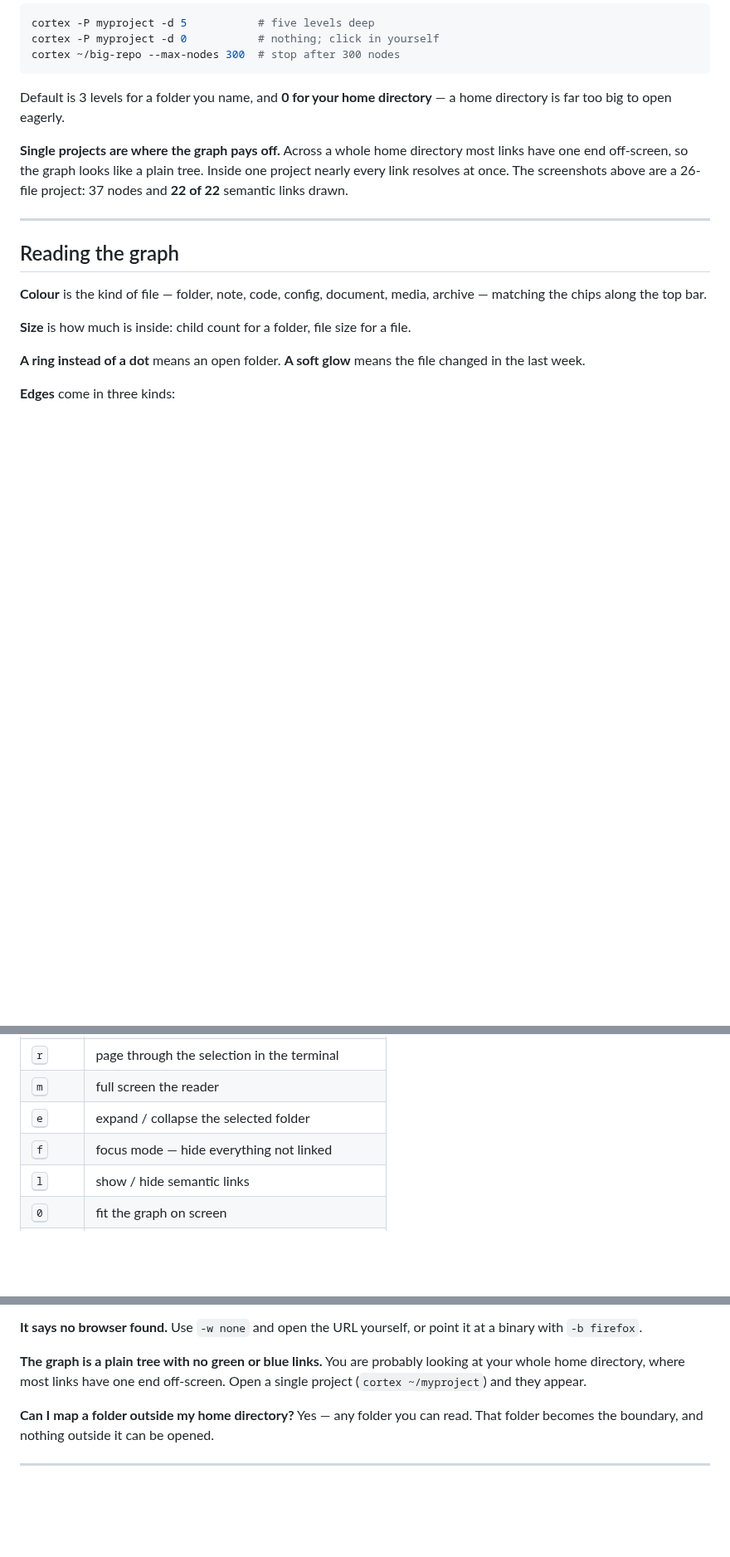
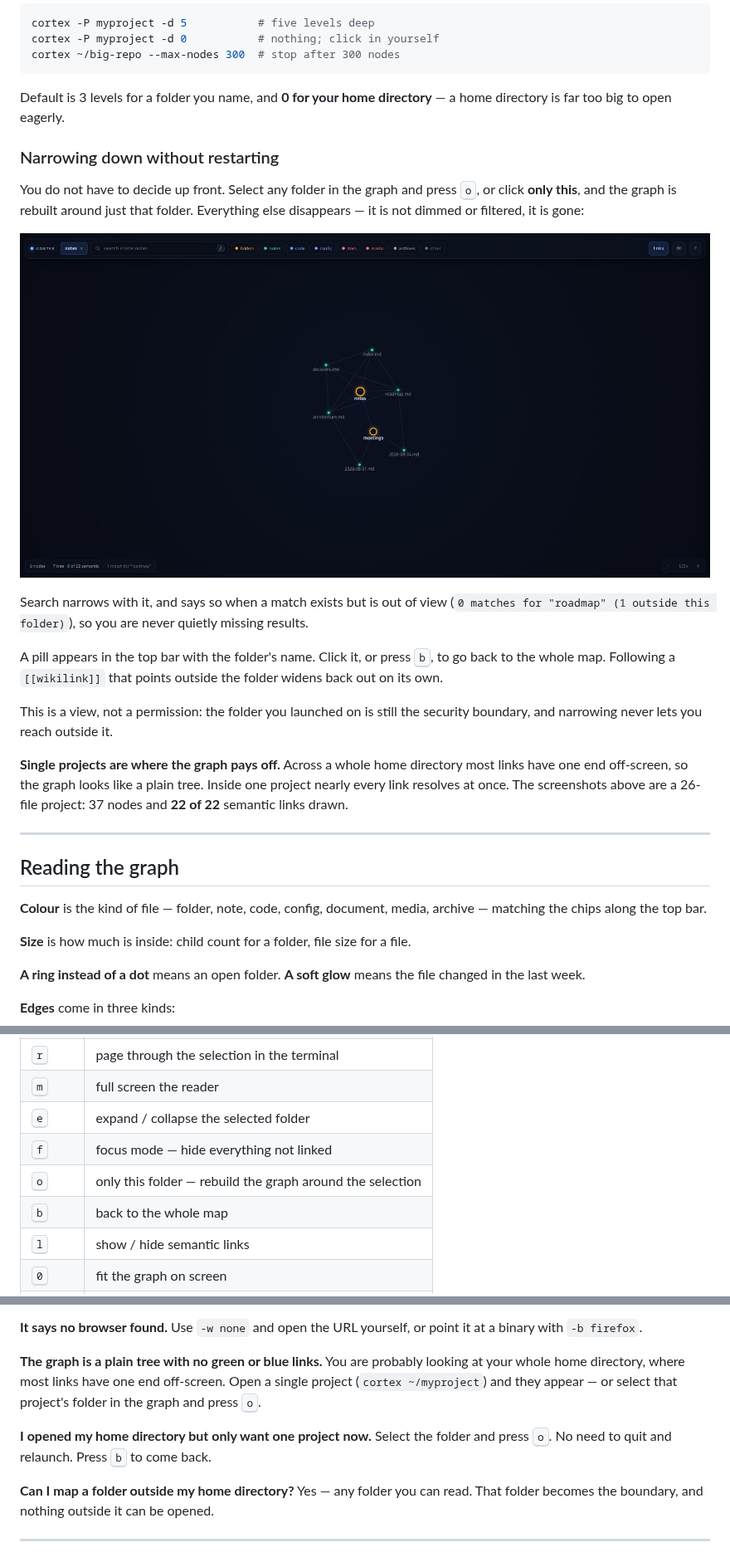
Before and after one commit to Ayushsinha322/cortex, a Markdown page: README.md, 3 parts joined by grey strips. Shown at 83% size. GitHub-like rendering; pictures changed too: docs/scope.jpg (added); blank space fills up the shorter version.

```diff
--- a/README.md
+++ b/README.md
@@ -224,6 +224,25 @@ cortex ~/big-repo --max-nodes 300  # stop after 300 nodes
 Default is 3 levels for a folder you name, and **0 for your home directory** —
 a home directory is far too big to open eagerly.
 
+### Narrowing down without restarting
+
+You do not have to decide up front. Select any folder in the graph and press
+<kbd>o</kbd>, or click **only this**, and the graph is rebuilt around just that
+folder. Everything else disappears — it is not dimmed or filtered, it is gone:
+
+![Narrowed to one folder](docs/scope.jpg)
+
+Search narrows with it, and says so when a match exists but is out of view
+(`0 matches for "roadmap" (1 outside this folder)`), so you are never quietly
+missing results.
+
+A pill appears in the top bar with the folder's name. Click it, or press
+<kbd>b</kbd>, to go back to the whole map. Following a `[[wikilink]]` that
+points outside the folder widens back out on its own.
+
+This is a view, not a permission: the folder you launched on is still the
+security boundary, and narrowing never lets you reach outside it.
+
 **Single projects are where the graph pays off.** Across a whole home directory
 most links have one end off-screen, so the graph looks like a plain tree. Inside
 one project nearly every link resolves at once. The screenshots above are a
@@ -299,6 +318,8 @@ cortex [folder] [options]
 | <kbd>m</kbd> | full screen the reader |
 | <kbd>e</kbd> | expand / collapse the selected folder |
 | <kbd>f</kbd> | focus mode — hide everything not linked |
+| <kbd>o</kbd> | only this folder — rebuild the graph around the selection |
+| <kbd>b</kbd> | back to the whole map |
 | <kbd>l</kbd> | show / hide semantic links |
 | <kbd>0</kbd> | fit the graph on screen |
 | <kbd>?</kbd> | the shortcut list |
@@ -424,7 +445,12 @@ Use `-w none` and open the URL yourself, or point it at a binary with
 
 **The graph is a plain tree with no green or blue links.**
 You are probably looking at your whole home directory, where most links have one
-end off-screen. Open a single project (`cortex ~/myproject`) and they appear.
+end off-screen. Open a single project (`cortex ~/myproject`) and they appear —
+or select that project's folder in the graph and press <kbd>o</kbd>.
+
+**I opened my home directory but only want one project now.**
+Select the folder and press <kbd>o</kbd>. No need to quit and relaunch. Press
+<kbd>b</kbd> to come back.
 
 **Can I map a folder outside my home directory?**
 Yes — any folder you can read. That folder becomes the boundary, and nothing
```
Also changed, not shown: 3 other files.
